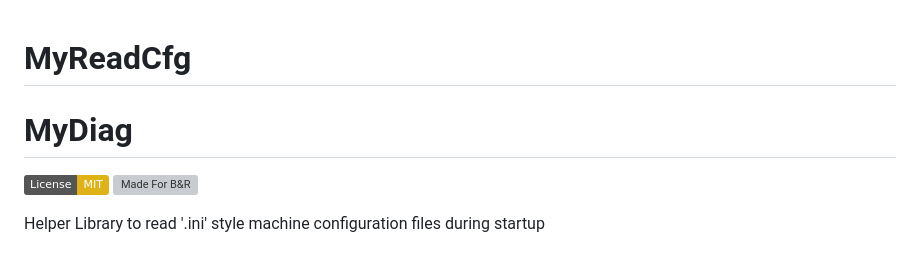
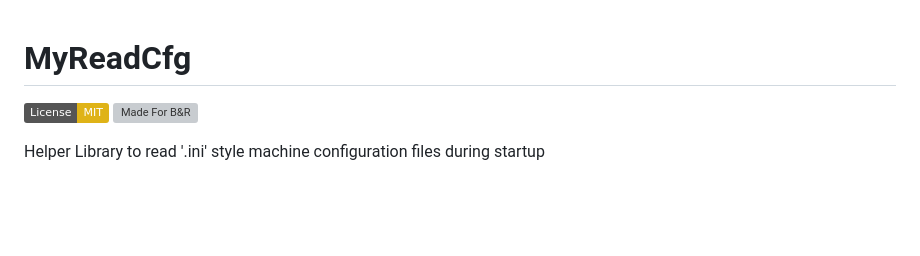
Before and after one commit to hilch/MyReadCfg, a Markdown page: README.md, the part around the change. Rendered like a GitHub page; badges without logos; blank space fills up the shorter version; grey boxes are pictures that could not be loaded.

Commit message:
Remove wrong header

```diff
--- a/README.md
+++ b/README.md
@@ -1,6 +1,4 @@
 # MyReadCfg
-
-# MyDiag
 
 [![License: MIT](https://img.shields.io/badge/License-MIT-yellow.svg)](https://opensource.org/licenses/MIT)
 [![Made For B&R](https://github.com/hilch/BandR-badges/blob/main/Made-For-BrAutomation.svg)](https://www.br-automation.com)
```
